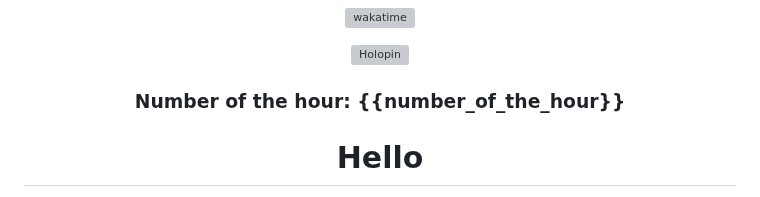
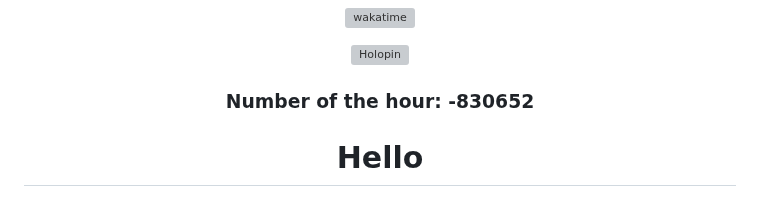
Before and after one commit to zanderlewis/zanderlewis, a Markdown page: README.md, the part around the change. Drawn GitHub-style; grey boxes are pictures that could not be loaded.

Commit message:
[BOT] Update number of the hour

```diff
--- a/README.md
+++ b/README.md
@@ -26,7 +26,7 @@
 
 ###
 
-### Number of the hour: {{number_of_the_hour}}
+### Number of the hour: -830652
 
 </div>
 
```
